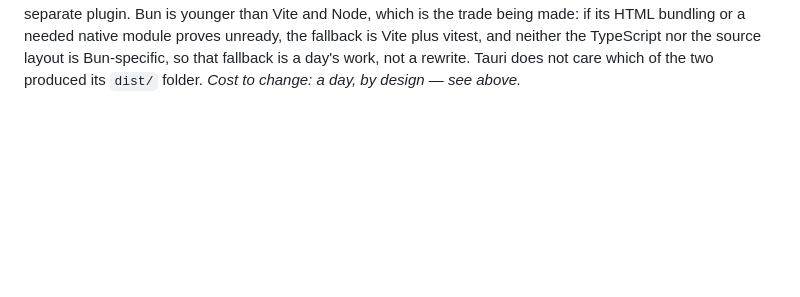
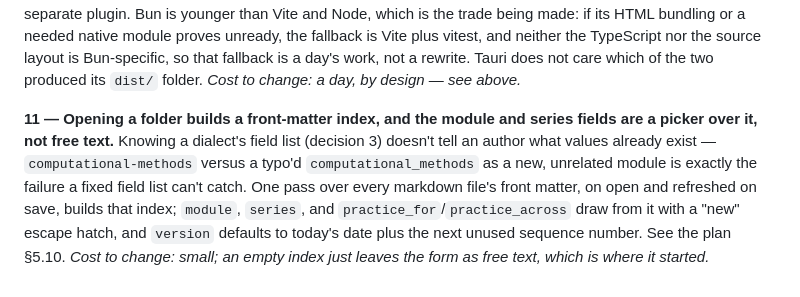
Before and after one commit to deweydex/dewnote, a Markdown page: DECISIONS.md, the part around the change. GitHub-like rendering; blank space fills up the shorter version.

```diff
--- a/DECISIONS.md
+++ b/DECISIONS.md
@@ -114,3 +114,16 @@ neither the TypeScript nor the source layout is Bun-specific, so that
 fallback is a day's work, not a rewrite. Tauri does not care which of the
 two produced its `dist/` folder.
 *Cost to change: a day, by design — see above.*
+
+**11 — Opening a folder builds a front-matter index, and the module and
+series fields are a picker over it, not free text.** Knowing a dialect's
+field list (decision 3) doesn't tell an author what values already exist
+— `computational-methods` versus a typo'd `computational_methods` as a
+new, unrelated module is exactly the failure a fixed field list can't
+catch. One pass over every markdown file's front matter, on open and
+refreshed on save, builds that index; `module`, `series`, and
+`practice_for`/`practice_across` draw from it with a "new" escape hatch,
+and `version` defaults to today's date plus the next unused sequence
+number. See the plan §5.10.
+*Cost to change: small; an empty index just leaves the form as free text,
+which is where it started.*
```
Also changed, not shown: planning/PLAN.md (+31 -0 lines).
